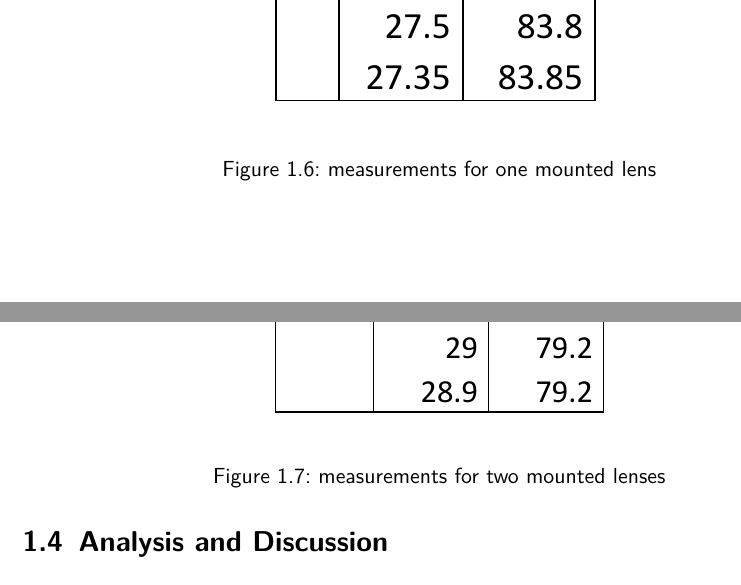
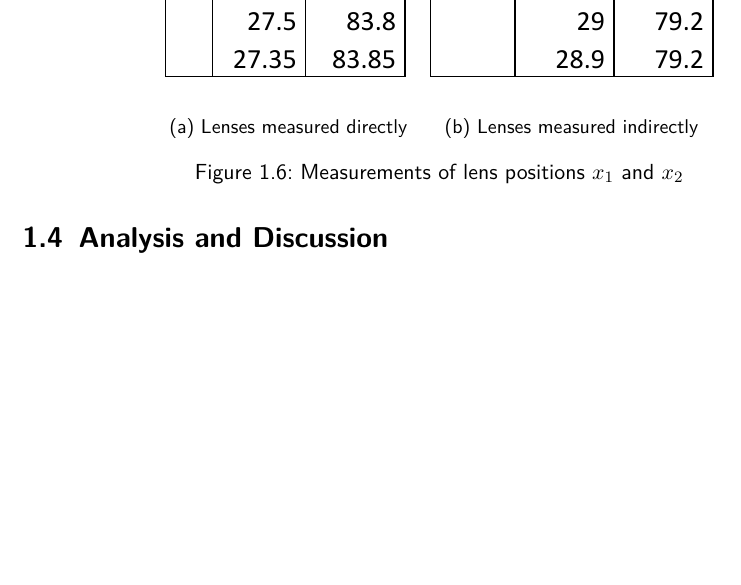
Before and after one commit to HappyEmu/physics-reports, a LaTeX document (exp6/report/report6.tex): two parts of pages 10 and 11 of 12 before the commit and part of page 10 of 11 after it, the two joined at a grey line, cut so that both start at the same text, the shorter picture padded with empty space. Compiled offline with pdfLaTeX.

Commit message:
Better measurement display
	modified:   ../report/report6.tex

```diff
--- a/exp6/report/report6.tex
+++ b/exp6/report/report6.tex
@@ -217,15 +217,24 @@ For our measurements, the screen is attached at one end of the rail and the proj
   \includegraphics[width=0.4\textwidth]{diag/general_measurements.pdf}
 	\caption{General measurements for our assembly}
 \end{figure}
+
 \begin{figure}[H]
-	\centering
-  \includegraphics[width=0.4\textwidth]{diag/one_lens.pdf}
-	\caption{measurements for one mounted lens}
-\end{figure}
-\begin{figure}[H]
-	\centering
-  \includegraphics[width=0.4\textwidth]{diag/two_lenses.pdf}
-	\caption{measurements for two mounted lenses}
+        \centering
+        \begin{subfigure}[b]{0.3\textwidth}
+                \centering
+                \includegraphics[width=\textwidth]{diag/one_lens.pdf}
+                \caption{Lenses measured directly}
+                \label{fig:direct}
+        \end{subfigure}%
+        ~
+        \begin{subfigure}[b]{0.345\textwidth}
+                \centering
+                \includegraphics[width=\textwidth]{diag/two_lenses.pdf}
+                \caption{Lenses measured indirectly}
+                \label{fig:indirect}
+        \end{subfigure}
+        \caption{Measurements of lens positions $x_1$ and $x_2$}
+        \label{fig:measurements}
 \end{figure}
 
 \section{Analysis and Discussion}
```
